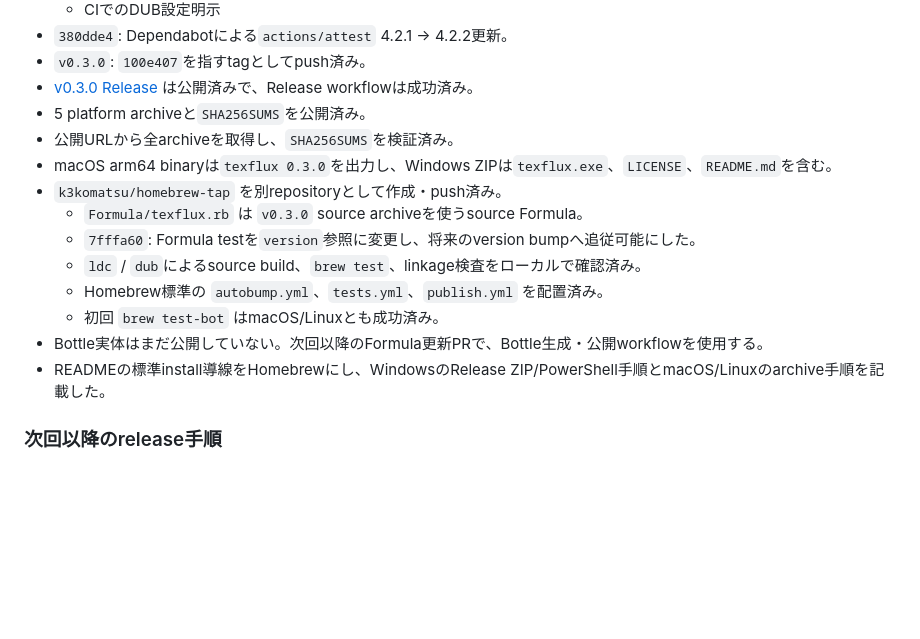
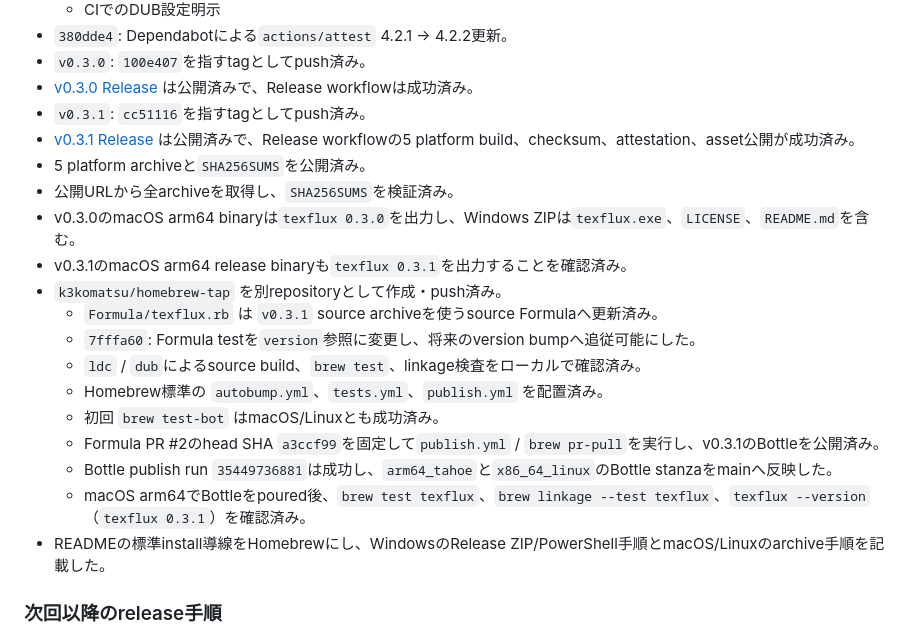
Before and after one commit to k3komatsu/TeXFlux, a Markdown page: handoff.md, the part around the change. Drawn GitHub-style; blank space fills up the shorter version.

Commit message:
docs: record v0.3.1 release and bottle (#5)
Co-authored-by: Komatsu Kazuki <komatsu.kazuki.op@tut.jp>

```diff
--- a/handoff.md
+++ b/handoff.md
@@ -60,16 +60,21 @@ CI/CD・バイナリ配布の初回実装は完了している。詳細な設計
 - `380dde4`: Dependabotによる`actions/attest` 4.2.1 → 4.2.2更新。
 - `v0.3.0`: `100e407`を指すtagとしてpush済み。
 - [v0.3.0 Release](https://github.com/k3komatsu/TeXFlux/releases/tag/v0.3.0) は公開済みで、Release workflowは成功済み。
+- `v0.3.1`: `cc51116`を指すtagとしてpush済み。
+- [v0.3.1 Release](https://github.com/k3komatsu/TeXFlux/releases/tag/v0.3.1) は公開済みで、Release workflowの5 platform build、checksum、attestation、asset公開が成功済み。
 - 5 platform archiveと`SHA256SUMS`を公開済み。
 - 公開URLから全archiveを取得し、`SHA256SUMS`を検証済み。
-- macOS arm64 binaryは`texflux 0.3.0`を出力し、Windows ZIPは`texflux.exe`、`LICENSE`、`README.md`を含む。
+- v0.3.0のmacOS arm64 binaryは`texflux 0.3.0`を出力し、Windows ZIPは`texflux.exe`、`LICENSE`、`README.md`を含む。
+- v0.3.1のmacOS arm64 release binaryも`texflux 0.3.1`を出力することを確認済み。
 - `k3komatsu/homebrew-tap` を別repositoryとして作成・push済み。
-  - `Formula/texflux.rb` は `v0.3.0` source archiveを使うsource Formula。
+  - `Formula/texflux.rb` は `v0.3.1` source archiveを使うsource Formulaへ更新済み。
   - `7fffa60`: Formula testを`version`参照に変更し、将来のversion bumpへ追従可能にした。
   - `ldc` / `dub`によるsource build、`brew test`、linkage検査をローカルで確認済み。
   - Homebrew標準の `autobump.yml`、`tests.yml`、`publish.yml` を配置済み。
   - 初回 `brew test-bot` はmacOS/Linuxとも成功済み。
-- Bottle実体はまだ公開していない。次回以降のFormula更新PRで、Bottle生成・公開workflowを使用する。
+  - Formula PR #2のhead SHA `a3ccf99`を固定して`publish.yml` / `brew pr-pull`を実行し、v0.3.1のBottleを公開済み。
+  - Bottle publish run `35449736881`は成功し、`arm64_tahoe`と`x86_64_linux`のBottle stanzaをmainへ反映した。
+  - macOS arm64でBottleをpoured後、`brew test texflux`、`brew linkage --test texflux`、`texflux --version`（`texflux 0.3.1`）を確認済み。
 - READMEの標準install導線をHomebrewにし、WindowsのRelease ZIP/PowerShell手順とmacOS/Linuxのarchive手順を記載した。
 
 ### 次回以降のrelease手順
```
